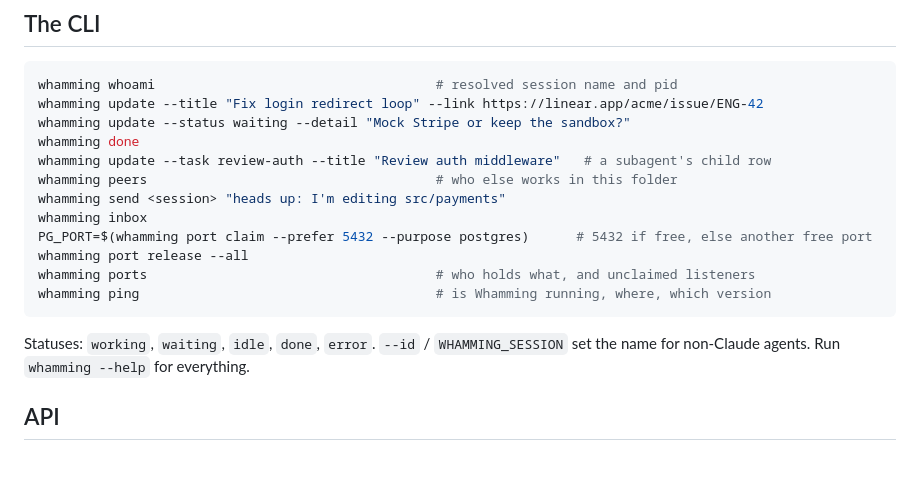
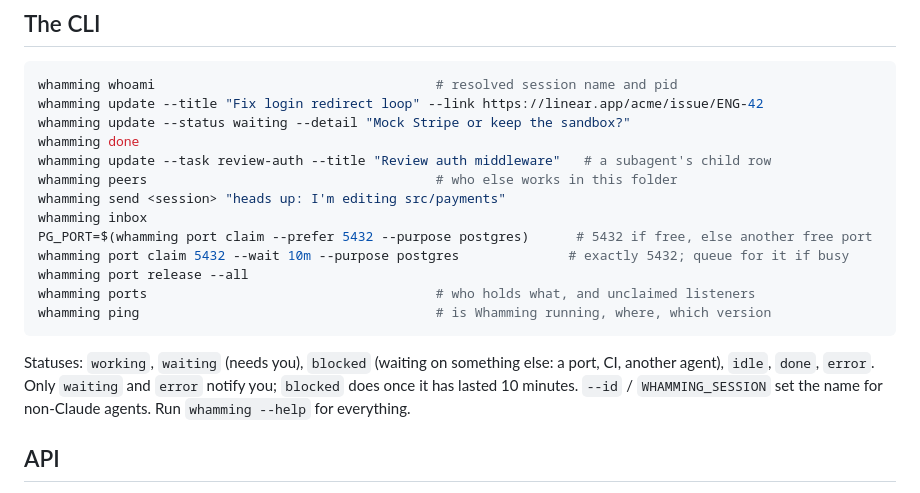
Before and after one commit to trondhindenes/whamming, a Markdown page: README.md, the part around one of its changes. Rendered like a GitHub page; blank space fills up the shorter version.

````diff
--- a/README.md
+++ b/README.md
@@ -97,12 +106,14 @@ whamming peers                                     # who else works in this fold
 whamming send <session> "heads up: I'm editing src/payments"
 whamming inbox
 PG_PORT=$(whamming port claim --prefer 5432 --purpose postgres)      # 5432 if free, else another free port
+whamming port claim 5432 --wait 10m --purpose postgres              # exactly 5432; queue for it if busy
 whamming port release --all
 whamming ports                                     # who holds what, and unclaimed listeners
 whamming ping                                      # is Whamming running, where, which version
 ```
 
-Statuses: `working`, `waiting`, `idle`, `done`, `error`. `--id` / `WHAMMING_SESSION` set the name for non-Claude
+Statuses: `working`, `waiting` (needs you), `blocked` (waiting on something else: a port, CI, another agent),
+`idle`, `done`, `error`. Only `waiting` and `error` notify you; `blocked` does once it has lasted 10 minutes. `--id` / `WHAMMING_SESSION` set the name for non-Claude
 agents. Run `whamming --help` for everything.
 
 ## API
````
Also changed, not shown: other parts of README.md (+14 -4 lines), docs/agent-instructions.md (+18 -9 lines), docs/screenshots/subagents-ports.png (added), 11 other files.
